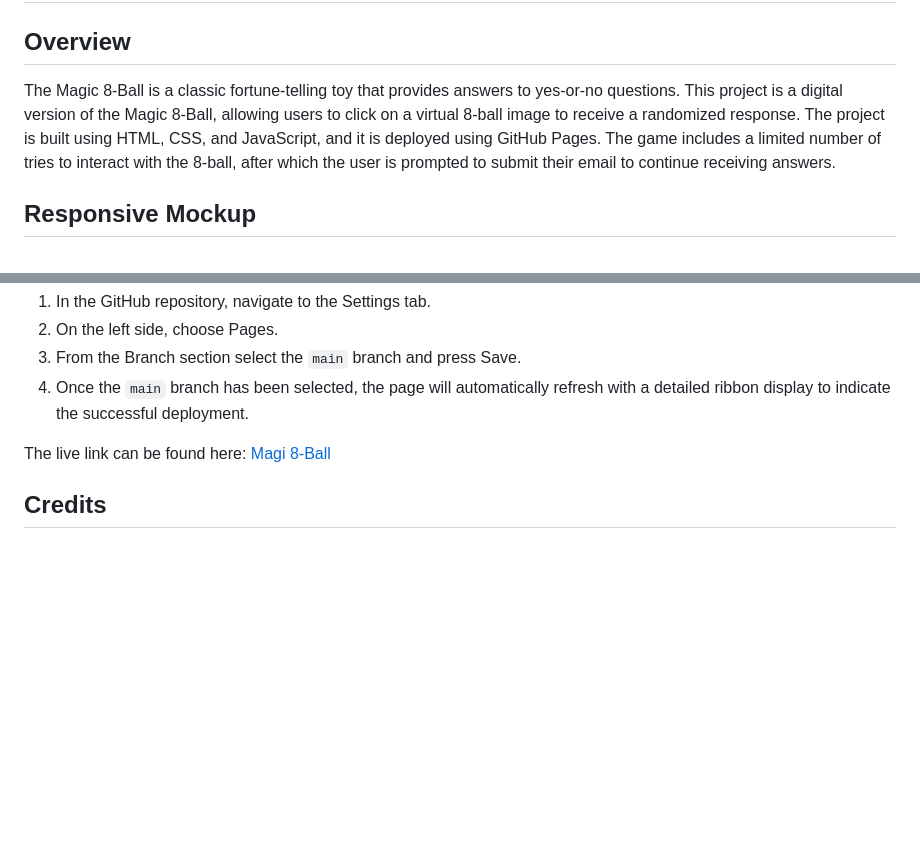
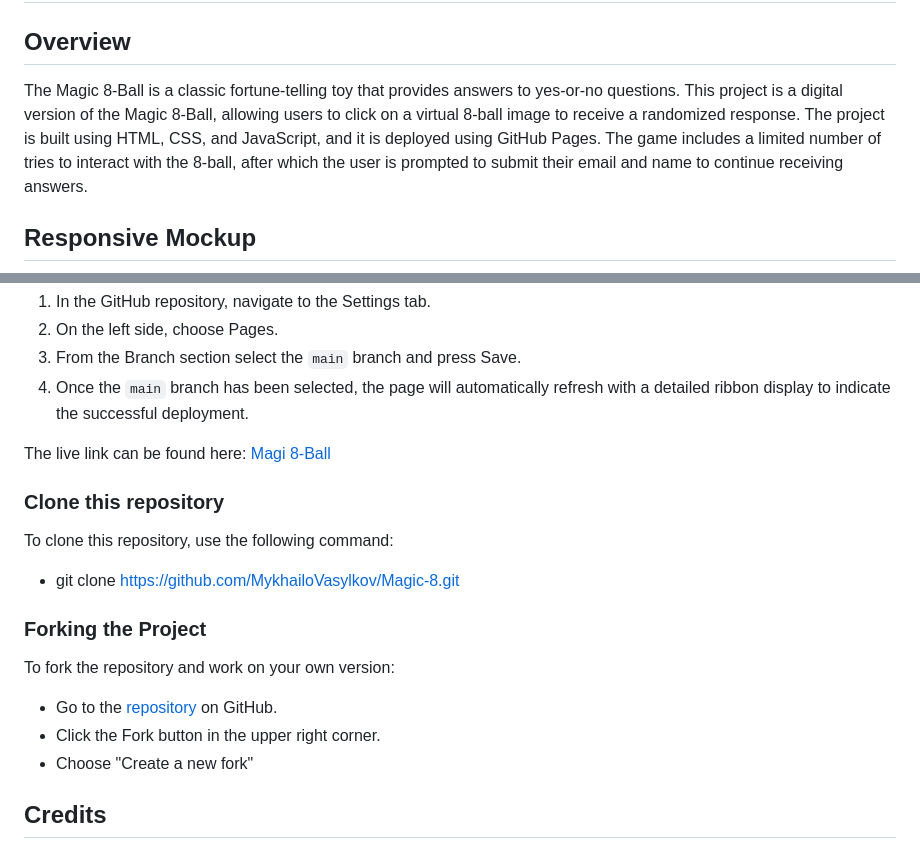
Before and after one commit to MykhailoVasylkov/Magic-8, a Markdown page: README.md, 2 parts joined by grey strips. Drawn GitHub-style; blank space fills up the shorter version.

```diff
--- a/README.md
+++ b/README.md
@@ -1,7 +1,7 @@
 # Magic 8-Ball
 
 ## Overview
-The Magic 8-Ball is a classic fortune-telling toy that provides answers to yes-or-no questions. This project is a digital version of the Magic 8-Ball, allowing users to click on a virtual 8-ball image to receive a randomized response. The project is built using HTML, CSS, and JavaScript, and it is deployed using GitHub Pages. The game includes a limited number of tries to interact with the 8-ball, after which the user is prompted to submit their email to continue receiving answers.
+The Magic 8-Ball is a classic fortune-telling toy that provides answers to yes-or-no questions. This project is a digital version of the Magic 8-Ball, allowing users to click on a virtual 8-ball image to receive a randomized response. The project is built using HTML, CSS, and JavaScript, and it is deployed using GitHub Pages. The game includes a limited number of tries to interact with the 8-ball, after which the user is prompted to submit their email and name to continue receiving answers.
 
 ## Responsive Mockup
 
@@ -67,6 +111,17 @@ The site was deployed to GitHub Pages. The steps to deploy are as follows:
 
 The live link can be found here: [Magi 8-Ball](https://mykhailovasylkov.github.io/Magic-8/)
 
+### Clone this repository
+ To clone this repository, use the following command:
+ - git clone https://github.com/MykhailoVasylkov/Magic-8.git
+
+### Forking the Project
+ To fork the repository and work on your own version:
+ - Go to the [repository](https://github.com/MykhailoVasylkov/Magic-8/tree/caf864d3ec20f3600e28ac52a33d1ae1cd5493a7) on GitHub.
+ - Click the Fork button in the upper right corner.
+ - Choose "Create a new fork"
+
+
 ## Credits
 
 ### Content
```
Also changed, not shown: other parts of README.md (+52 -8 lines), assets/images/photos_for_readme/Email-form.png, assets/images/photos_for_readme/User-name.png (added), assets/images/photos_for_readme/lighthouse.png.
